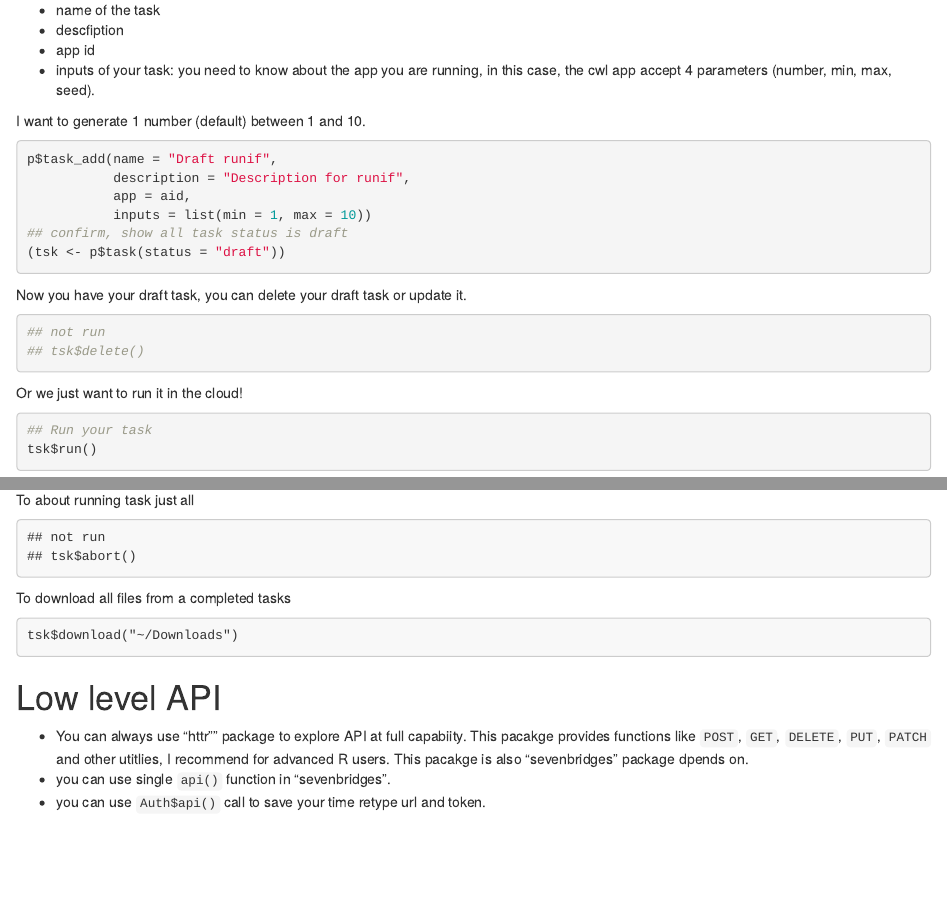
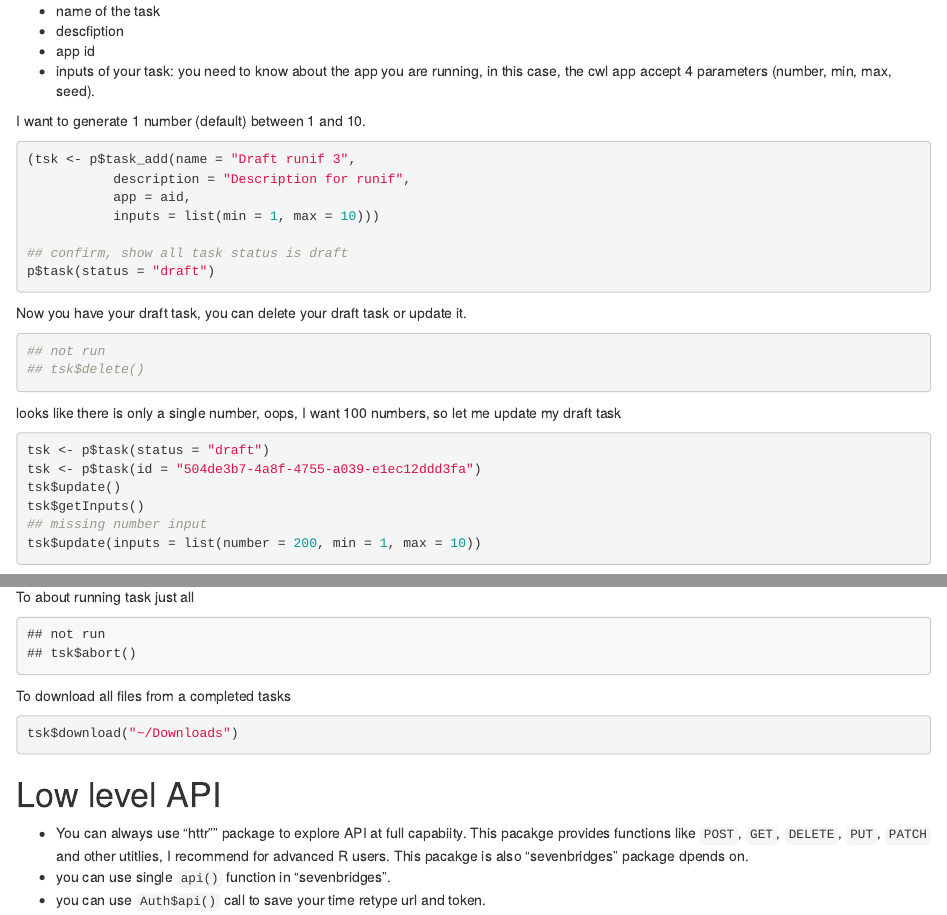
Before and after one commit to bioc/sevenbridges, an R Markdown document (vignettes/easy_api_v2.Rmd): the page in a window 1100 px wide, from 2500 px down before the commit and from 2620 px down after it, so that both start at the same text, and a second part further down, joined at a grey line. Rendered offline with R 4.5, knitr and Pandoc, with nearby package versions; drawn as R Markdown's standard HTML page in place of the format the file asks for; some code elsewhere in the file could not run offline.

Commit message:
fix task update inputs only, add hook example in quick start
git-svn-id: file:///home/git/hedgehog.fhcrc.org/bioconductor/trunk/madman/Rpacks/sevenbridges@113032 bc3139a8-67e5-0310-9ffc-ced21a209358

````diff
--- a/vignettes/easy_api_v2.Rmd
+++ b/vignettes/easy_api_v2.Rmd
@@ -183,12 +192,13 @@ Draft your task, you need to specify
 I want to generate 1 number (default) between 1 and 10.
 
 ```{r}
-p$task_add(name = "Draft runif",
+(tsk <- p$task_add(name = "Draft runif 3",
            description = "Description for runif",
            app = aid,
-           inputs = list(min = 1, max = 10))
+           inputs = list(min = 1, max = 10)))
+
 ## confirm, show all task status is draft
-(tsk <- p$task(status = "draft"))
+p$task(status = "draft")
 ```
 
 Now you have your draft task, you can delete your draft task or update it.
@@ -196,6 +206,18 @@ Now you have your draft task, you can delete your draft task or update it.
 ```{r}
 ## not run
 ## tsk$delete()
+```
+
+looks like there is only a single number, oops, I want 100 numbers, so
+let me update my draft task
+
+```{r}
+tsk <- p$task(status = "draft")
+tsk <- p$task(id = "504de3b7-4a8f-4755-a039-e1ec12ddd3fa")
+tsk$update()
+tsk$getInputs()
+## missing number input
+tsk$update(inputs = list(number = 200, min = 1, max = 10))
 ```
 
 Or we just want to run it in the cloud!
@@ -229,9 +251,13 @@ To about running task just  all
 
 To download all files from a completed tasks
 
-```
+```{r}
 tsk$download("~/Downloads")
 ```
+
+
+
+
 
 # Low level API
 
````
Also changed, not shown: R/Project-class.R (+3 -1 lines), R/Task-class.R (+8 -0 lines), README.md, vignettes/easy_api_v2.Rmd (11 more changed lines).
